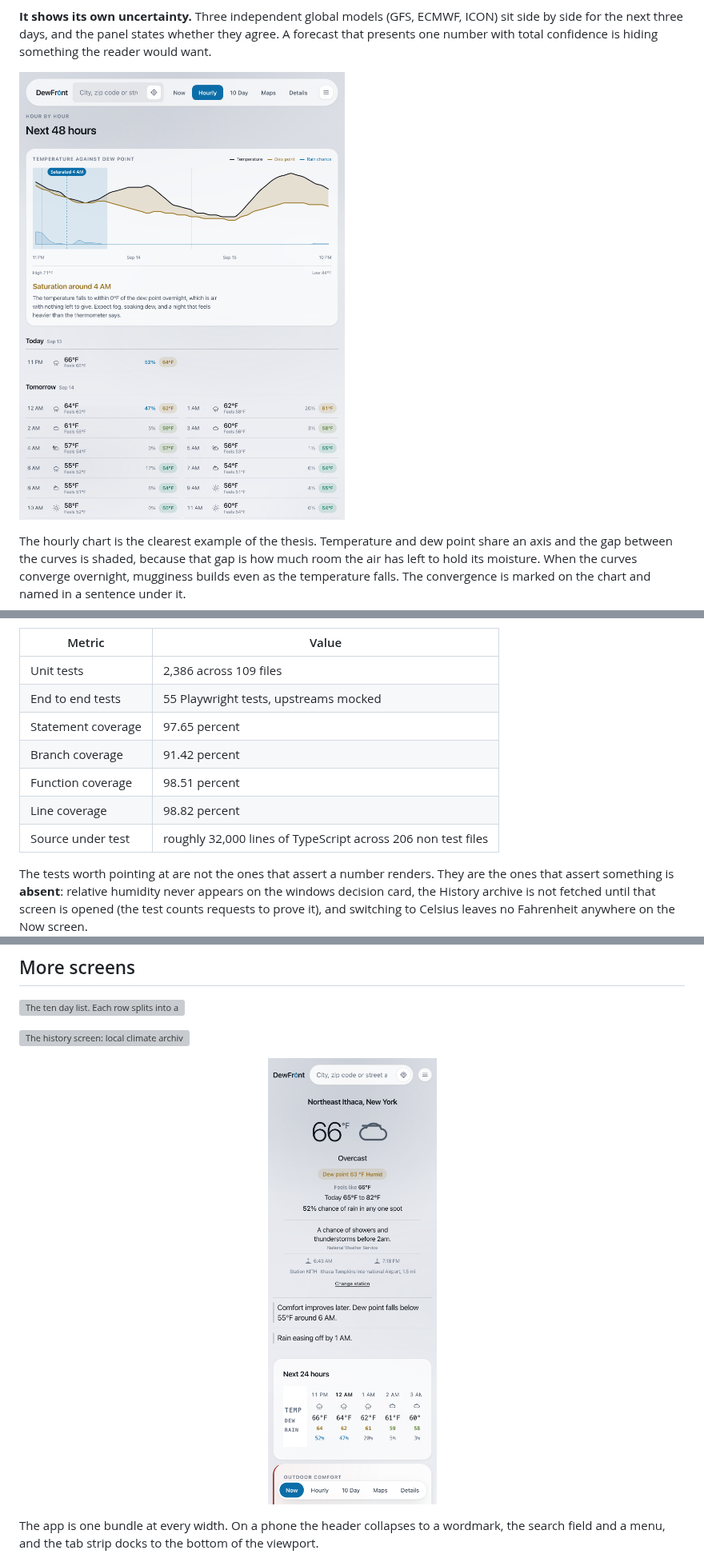
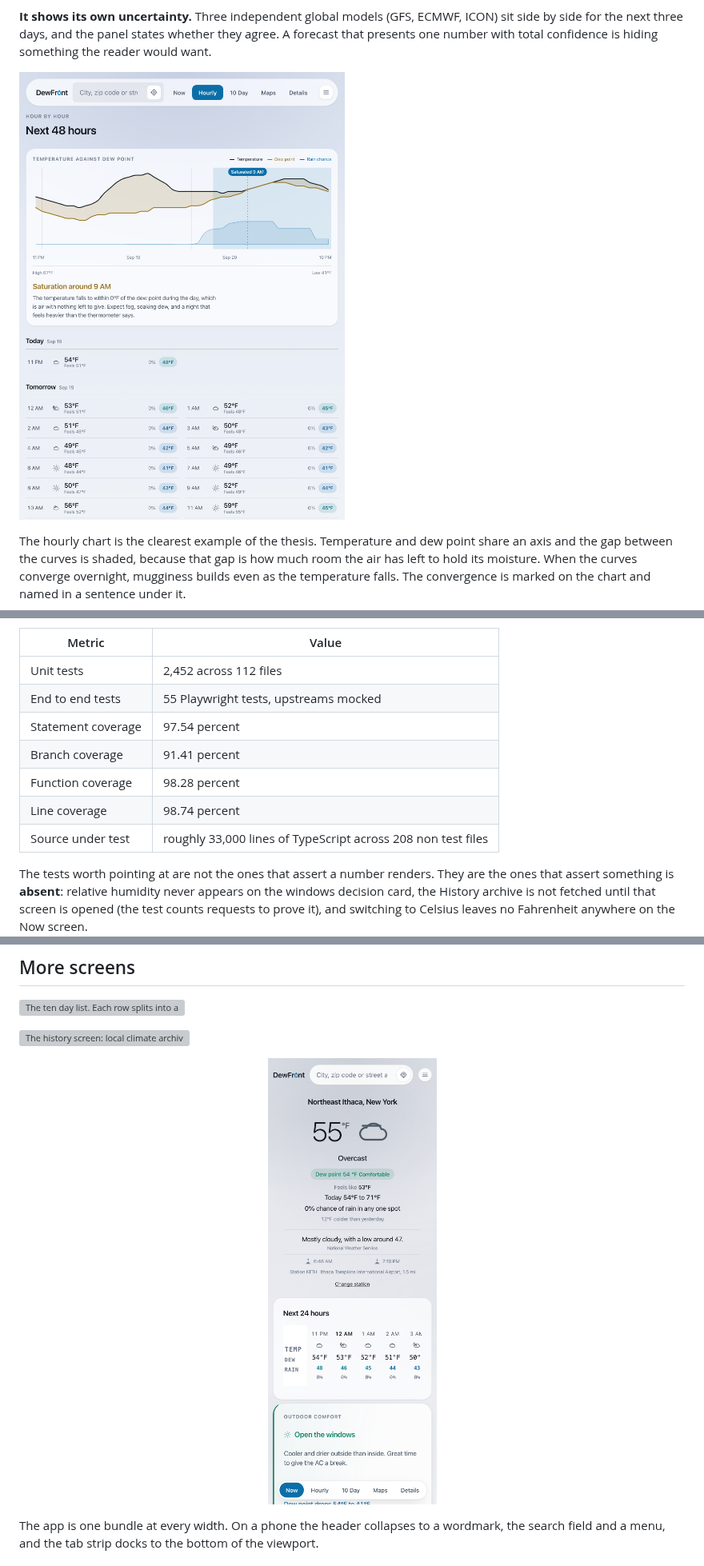
Before and after one commit to pete-builds/dewfront-showcase, a Markdown page: README.md, 3 parts joined by grey strips. Shown at 80% size. GitHub-like rendering; pictures changed too: screenshots/hourly.png, screenshots/mobile.png; grey boxes are pictures that could not be loaded.

```diff
--- a/README.md
+++ b/README.md
@@ -145,13 +145,13 @@ Measured on 2026-09-14 by running the suite against the current tree, not by rec
 
 | Metric | Value |
 |---|---|
-| Unit tests | 2,386 across 109 files |
+| Unit tests | 2,452 across 112 files |
 | End to end tests | 55 Playwright tests, upstreams mocked |
-| Statement coverage | 97.65 percent |
-| Branch coverage | 91.42 percent |
-| Function coverage | 98.51 percent |
-| Line coverage | 98.82 percent |
-| Source under test | roughly 32,000 lines of TypeScript across 206 non test files |
+| Statement coverage | 97.54 percent |
+| Branch coverage | 91.41 percent |
+| Function coverage | 98.28 percent |
+| Line coverage | 98.74 percent |
+| Source under test | roughly 33,000 lines of TypeScript across 208 non test files |
 
 The tests worth pointing at are not the ones that assert a number renders. They are the ones that assert something is **absent**: relative humidity never appears on the windows decision card, the History archive is not fetched until that screen is opened (the test counts requests to prove it), and switching to Celsius leaves no Fahrenheit anywhere on the Now screen.
 
```
Also changed, not shown: other parts of README.md (+1 -1 lines), CHANGELOG.md (+27 -1 lines), 4 other files.
